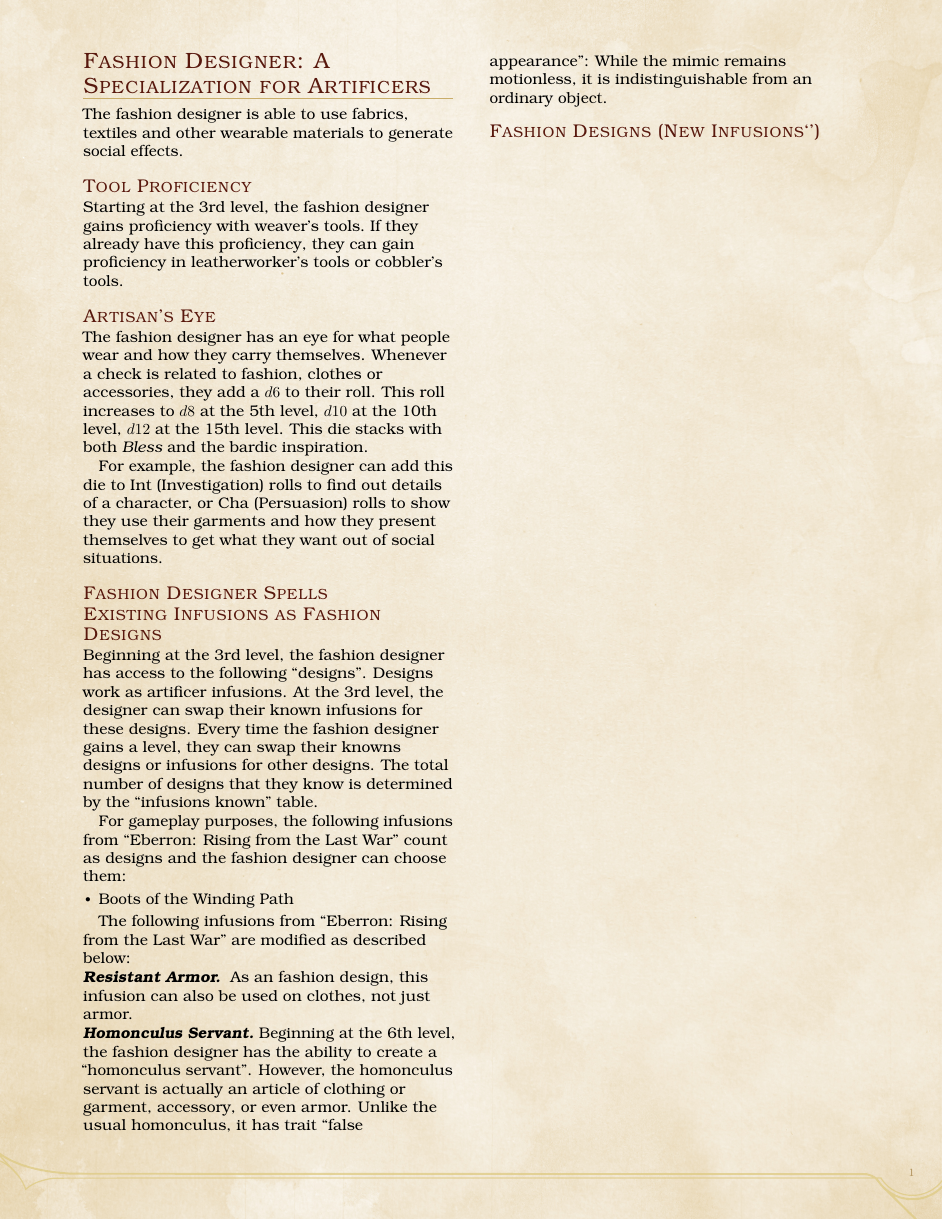
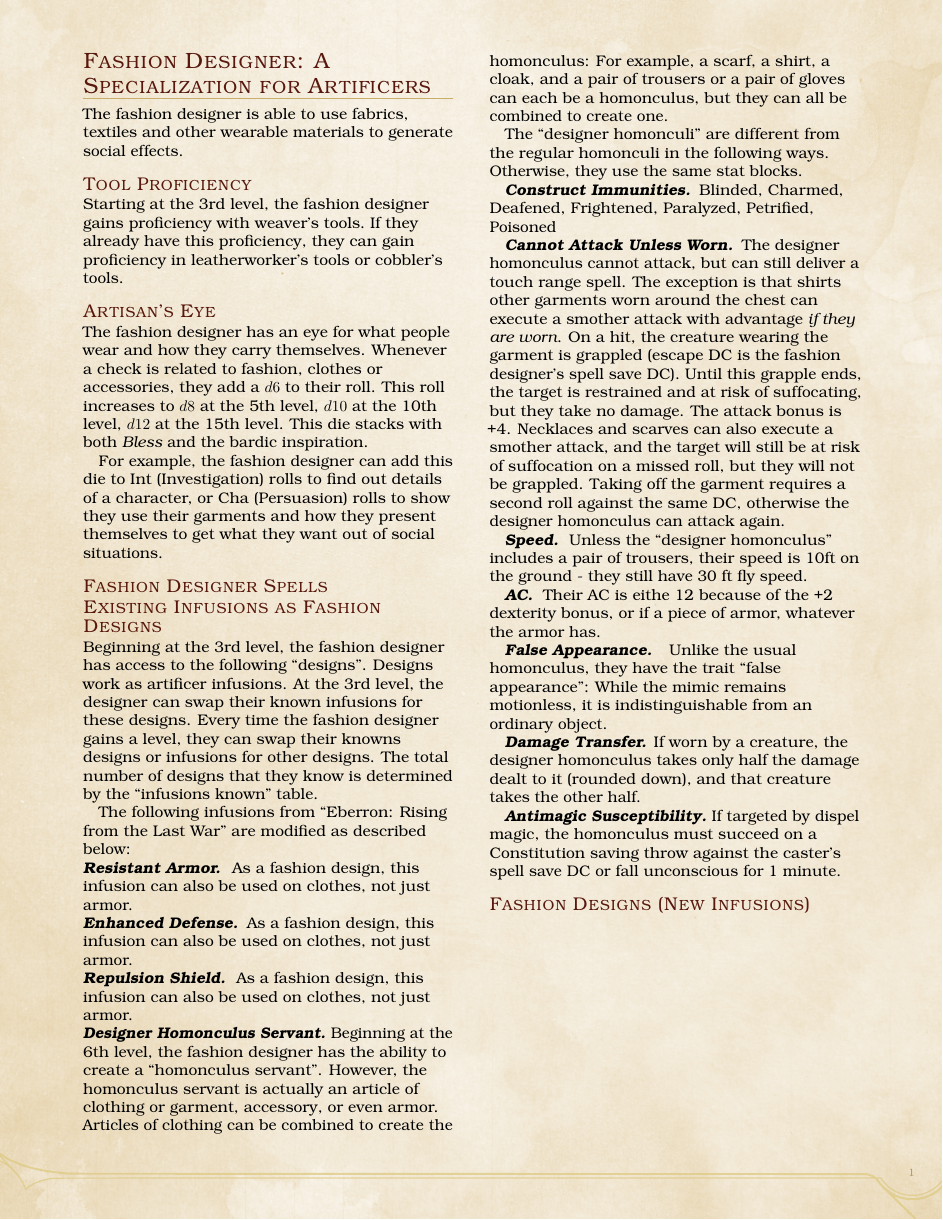
Before and after one commit to sinan-online/artificer-specialist-fashion-designer, a LaTeX book (FashionDesigner.tex): the whole page. Compiled offline with pdfLaTeX.

Commit message:
Finish the homonculus Servant

```diff
--- a/FashionDesigner.tex
+++ b/FashionDesigner.tex
@@ -37,22 +37,55 @@ At the 3rd level, the designer can swap their known infusions for these designs.
 Every time the fashion designer gains a level, they can swap their knowns designs or infusions for other designs.
 The total number of designs that they know is determined by the ``infusions known'' table.\par
 
-For gameplay purposes, the following infusions from ``Eberron: Rising from the Last War'' count as designs and the fashion designer can choose them:
-\begin{itemize}
-    \item Boots of the Winding Path
-\end{itemize}
-
 The following infusions from ``Eberron: Rising from the Last War'' are modified as described below:
 \paragraph{Resistant Armor}
-As an fashion design, this infusion can also be used on clothes, not just armor.
+As a fashion design, this infusion can also be used on clothes, not just armor.
+
+\paragraph{Enhanced Defense}
+As a fashion design, this infusion can also be used on clothes, not just armor.
+
+\paragraph{Repulsion Shield}
+As a fashion design, this infusion can also be used on clothes, not just armor.
 
 
-\paragraph{Homonculus Servant}
+\paragraph{Designer Homonculus Servant}
 Beginning at the 6th level, the fashion designer has the ability to create a ``homonculus servant''.
 However, the homonculus servant is actually an article of clothing or garment, accessory, or even armor.
-Unlike the usual homonculus, it has trait ``false appearance'':
+Articles of clothing can be combined to create the homonculus:
+For example, a scarf, a shirt, a cloak, and a pair of trousers or a pair of gloves can each be a homonculus,
+but they can all be combined to create one.
+
+The ``designer homonculi'' are different from the regular homonculi in the following ways.
+Otherwise, they use the same stat blocks.
+
+\subparagraph{Construct Immunities} Blinded, Charmed, Deafened, Frightened, Paralyzed, Petrified, Poisoned
+
+\subparagraph{Cannot Attack Unless Worn}
+The designer homonculus cannot attack, but can still deliver a touch range spell.
+The exception is that shirts other garments worn around the chest can execute a smother attack with advantage \emph{if they are worn}.
+On a hit, the creature wearing the garment is grappled (escape DC is the fashion designer's spell save DC).
+Until this grapple ends, the target is restrained and at risk of suffocating, but they take no damage.
+The attack bonus is +4.
+Necklaces and scarves can also execute a smother attack, and the target will still be at risk of suffocation on a missed roll, but they will not be grappled.
+Taking off the garment requires a second roll against the same DC, otherwise the designer homonculus can attack again.
+
+\subparagraph{Speed}
+Unless the ``designer homonculus'' includes a pair of trousers, their speed is 10ft on the ground - they still have 30 ft fly speed.
+
+\subparagraph{AC}
+Their AC is eithe 12 because of the +2 dexterity bonus, or if a piece of armor, whatever the armor has.
+
+\subparagraph{False Appearance}
+Unlike the usual homonculus, they have the trait ``false appearance'':
 While the mimic remains motionless, it is indistinguishable from an ordinary object.
 
-\subsubsection{Fashion Designs (New Infusions`')}
+\subparagraph{Damage Transfer}
+If worn by a creature, the designer homonculus takes only half the damage dealt to it (rounded down), and that creature takes the other half.
+
+\subparagraph{Antimagic Susceptibility}
+If targeted by dispel magic, the homonculus must succeed on a Constitution saving throw against the caster's spell save DC or fall unconscious for 1 minute.
+
+
+\subsubsection{Fashion Designs (New Infusions)}
 
 \end{document}
```
